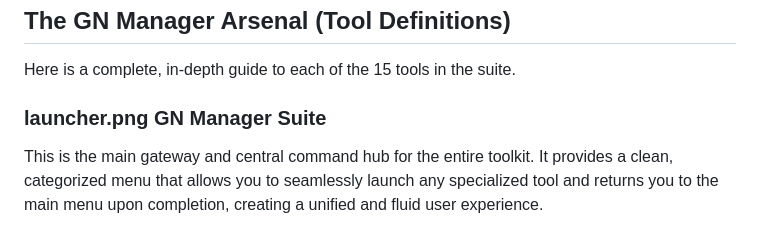
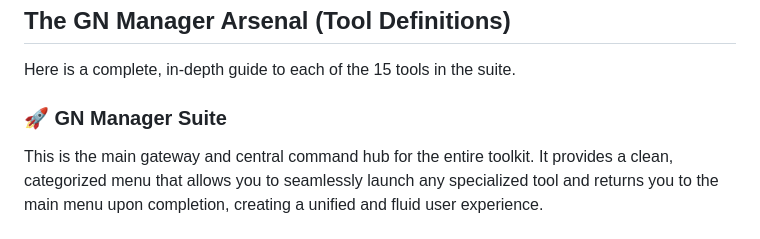
Before and after one commit to GeekNeuron/GN-Manager, a Markdown page: scripts/README.md, the part around the change. GitHub-like rendering.

```diff
--- a/scripts/README.md
+++ b/scripts/README.md
@@ -16,7 +16,7 @@ Welcome to the command center of the GN Manager Suite. This directory contains t
 
 Here is a complete, in-depth guide to each of the 15 tools in the suite.
 
-###  launcher.png **GN Manager Suite**
+### 🚀 **GN Manager Suite**
 This is the main gateway and central command hub for the entire toolkit. It provides a clean, categorized menu that allows you to seamlessly launch any specialized tool and returns you to the main menu upon completion, creating a unified and fluid user experience.
 
 ---
```
